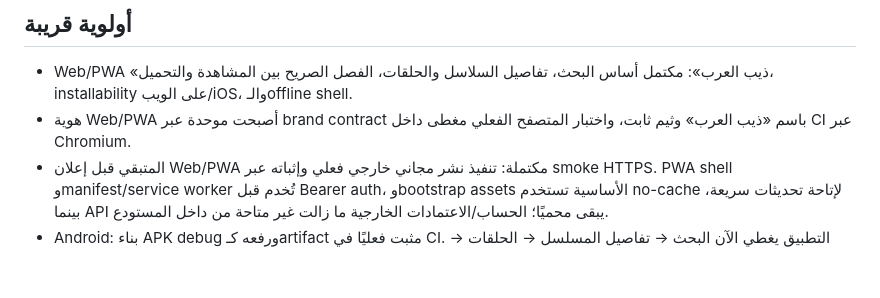
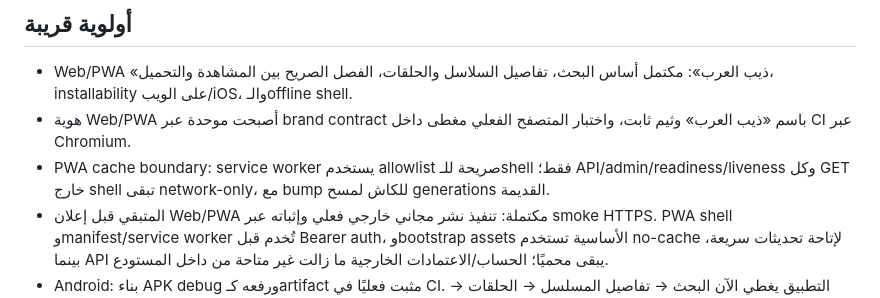
Before and after one commit to theeb1230-dot/akwam-indexer, a Markdown page: docs/ROADMAP.md, the part around the change. Rendered like a GitHub page; blank space fills up the shorter version.

Commit message:
Document PWA cache security boundary

```diff
--- a/docs/ROADMAP.md
+++ b/docs/ROADMAP.md
@@ -28,6 +28,7 @@
 
 - Web/PWA «ذيب العرب»: مكتمل أساس البحث، تفاصيل السلاسل والحلقات، الفصل الصريح بين المشاهدة والتحميل، installability على الويب/iOS، والـoffline shell.
 - هوية Web/PWA أصبحت موحدة عبر brand contract باسم «ذيب العرب» وثيم ثابت، واختبار المتصفح الفعلي مغطى داخل CI عبر Chromium.
+- PWA cache boundary: service worker يستخدم allowlist صريحة للـshell فقط؛ API/admin/readiness/liveness وكل GET خارج shell تبقى network-only، مع bump للكاش لمسح generations القديمة.
 - المتبقي قبل إعلان Web/PWA مكتملة: تنفيذ نشر مجاني خارجي فعلي وإثباته عبر smoke HTTPS. PWA shell وmanifest/service worker تُخدم قبل Bearer auth، وbootstrap assets الأساسية تستخدم no-cache لإتاحة تحديثات سريعة، بينما API يبقى محميًا؛ الحساب/الاعتمادات الخارجية ما زالت غير متاحة من داخل المستودع.
 - Android: بناء APK debug ورفعه كـartifact مثبت فعليًا في CI. التطبيق يغطي الآن البحث → تفاصيل المسلسل → الحلقات → اختيار مشاهدة أو تحميل صريح، بدون autoplay أو automatic download.
 - Android TV: بوابة CI المخصصة نجحت فعليًا وتنتج APK debug مستقلًا بتهيئة Leanback وعدم اشتراط اللمس، مع تمرير `android_tv` في playback contract.
```
